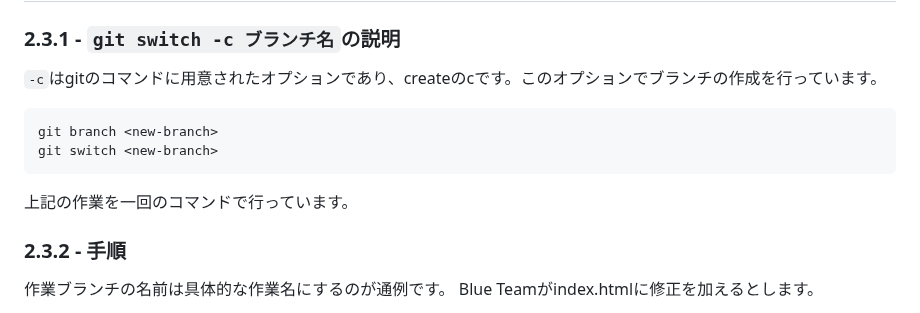
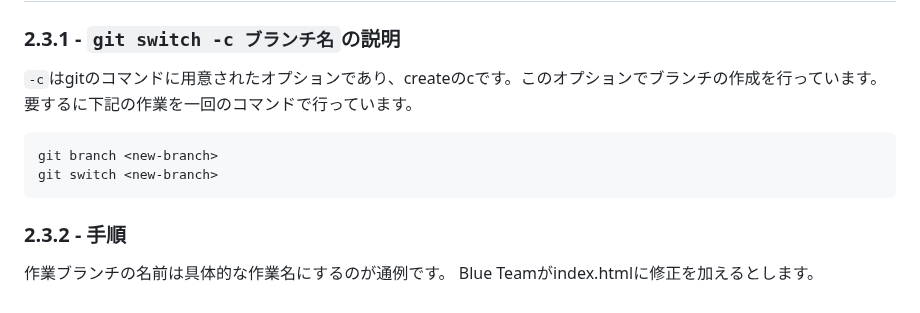
Before and after one commit to teamdev-d/task1, a Markdown page: README.md, the part around the change. GitHub-like rendering.

````diff
--- a/README.md
+++ b/README.md
@@ -85,11 +85,11 @@ https://user-images.githubusercontent.com/91725975/223508120-1ffacf47-33d5-4c71-
 
 ### 2.3.1 - ```git switch -c ブランチ名```の説明
 ```-c```はgitのコマンドに用意されたオプションであり、createのcです。このオプションでブランチの作成を行っています。
+要するに下記の作業を一回のコマンドで行っています。
 ```
 git branch <new-branch>
 git switch <new-branch>
 ```
-上記の作業を一回のコマンドで行っています。
 
 ### 2.3.2 - 手順
 作業ブランチの名前は具体的な作業名にするのが通例です。
````
